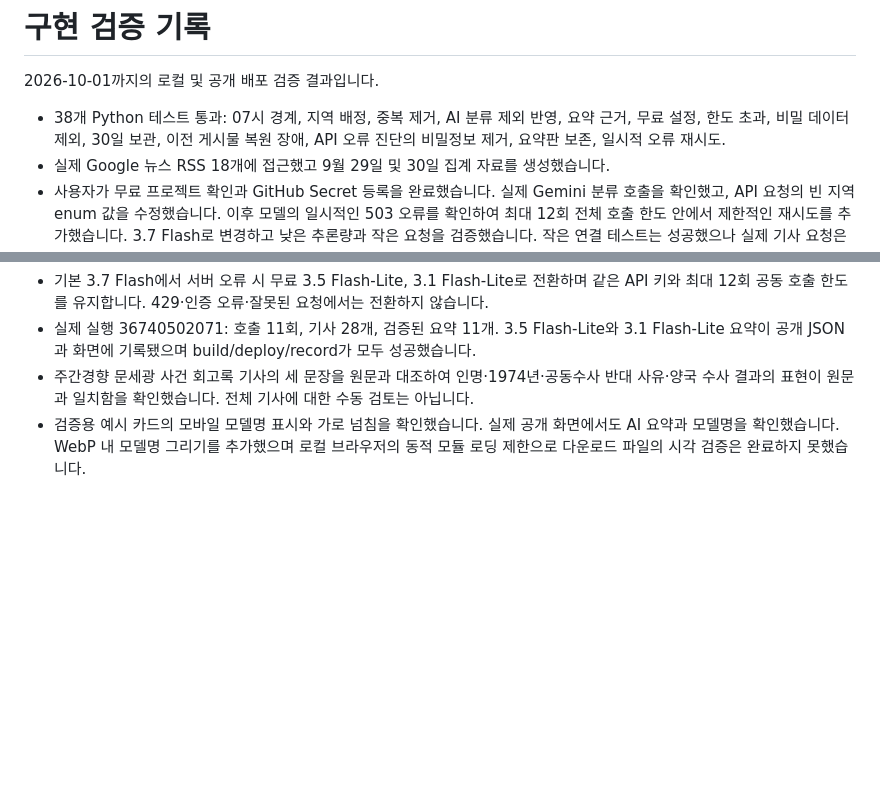
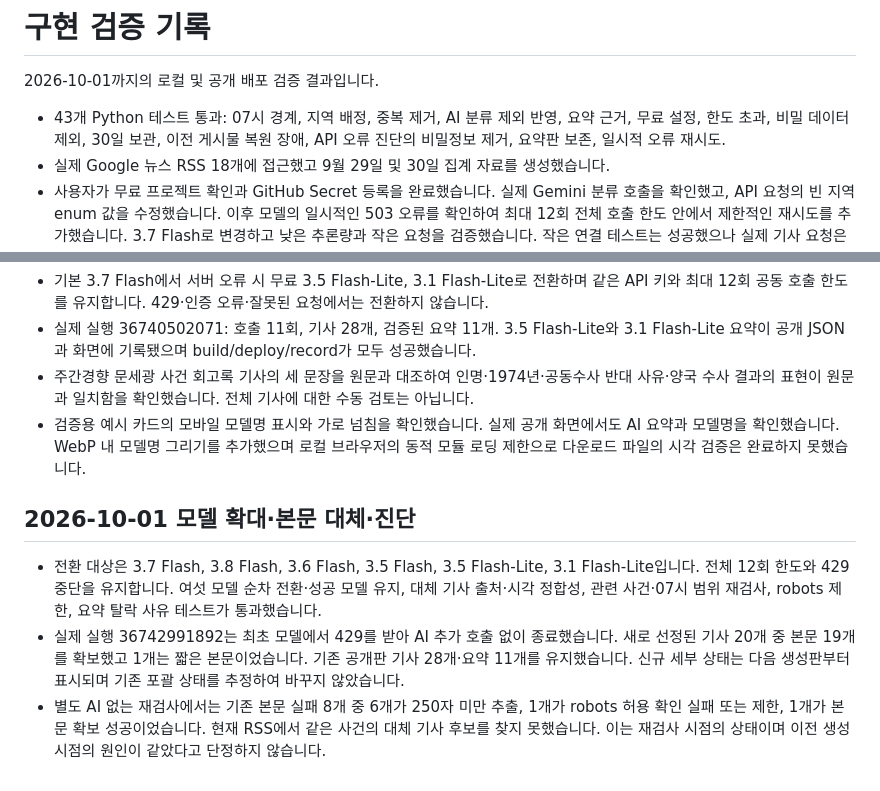
Before and after one commit to OQTI2JWL80/morning-news-cards, a Markdown page: docs/verification.md, 2 parts joined by grey strips. Drawn GitHub-style; blank space fills up the shorter version.

Commit message:
Record expanded fallback and body access checks

```diff
--- a/docs/verification.md
+++ b/docs/verification.md
@@ -2,7 +2,7 @@
 
 2026-10-01까지의 로컬 및 공개 배포 검증 결과입니다.
 
-- 38개 Python 테스트 통과: 07시 경계, 지역 배정, 중복 제거, AI 분류 제외 반영, 요약 근거, 무료 설정, 한도 초과, 비밀 데이터 제외, 30일 보관, 이전 게시물 복원 장애, API 오류 진단의 비밀정보 제거, 요약판 보존, 일시적 오류 재시도.
+- 43개 Python 테스트 통과: 07시 경계, 지역 배정, 중복 제거, AI 분류 제외 반영, 요약 근거, 무료 설정, 한도 초과, 비밀 데이터 제외, 30일 보관, 이전 게시물 복원 장애, API 오류 진단의 비밀정보 제거, 요약판 보존, 일시적 오류 재시도.
 - 실제 Google 뉴스 RSS 18개에 접근했고 9월 29일 및 30일 집계 자료를 생성했습니다.
 - 사용자가 무료 프로젝트 확인과 GitHub Secret 등록을 완료했습니다. 실제 Gemini 분류 호출을 확인했고, API 요청의 빈 지역 enum 값을 수정했습니다. 이후 모델의 일시적인 503 오류를 확인하여 최대 12회 전체 호출 한도 안에서 제한적인 재시도를 추가했습니다. 3.7 Flash로 변경하고 낮은 추론량과 작은 요청을 검증했습니다. 작은 연결 테스트는 성공했으나 실제 기사 요청은 503, 마지막에는 무료 한도 초과 429로 실패했습니다. 공개된 9월 30일판은 기사 27개·요약 0개이며 AI 요약 표본 검토는 아직 완료하지 못했습니다. 마지막 검증 실행: 36737275388. 추가 호출 없이 다음 07시 예약 실행에서 재시도합니다.
 - 휴대폰 390×844 및 PC 1440×900에서 문서 가로 넘침이 없음을 확인했습니다.
@@ -30,3 +30,9 @@ Gemini 키 등록과 무료 프로젝트 확인 절차는 루트 `README.md`에
 - 실제 실행 36740502071: 호출 11회, 기사 28개, 검증된 요약 11개. 3.5 Flash-Lite와 3.1 Flash-Lite 요약이 공개 JSON과 화면에 기록됐으며 build/deploy/record가 모두 성공했습니다.
 - 주간경향 문세광 사건 회고록 기사의 세 문장을 원문과 대조하여 인명·1974년·공동수사 반대 사유·양국 수사 결과의 표현이 원문과 일치함을 확인했습니다. 전체 기사에 대한 수동 검토는 아닙니다.
 - 검증용 예시 카드의 모바일 모델명 표시와 가로 넘침을 확인했습니다. 실제 공개 화면에서도 AI 요약과 모델명을 확인했습니다. WebP 내 모델명 그리기를 추가했으며 로컬 브라우저의 동적 모듈 로딩 제한으로 다운로드 파일의 시각 검증은 완료하지 못했습니다.
+
+## 2026-10-01 모델 확대·본문 대체·진단
+
+- 전환 대상은 3.7 Flash, 3.8 Flash, 3.6 Flash, 3.5 Flash, 3.5 Flash-Lite, 3.1 Flash-Lite입니다. 전체 12회 한도와 429 중단을 유지합니다. 여섯 모델 순차 전환·성공 모델 유지, 대체 기사 출처·시각 정합성, 관련 사건·07시 범위 재검사, robots 제한, 요약 탈락 사유 테스트가 통과했습니다.
+- 실제 실행 36742991892는 최초 모델에서 429를 받아 AI 추가 호출 없이 종료했습니다. 새로 선정된 기사 20개 중 본문 19개를 확보했고 1개는 짧은 본문이었습니다. 기존 공개판 기사 28개·요약 11개를 유지했습니다. 신규 세부 상태는 다음 생성판부터 표시되며 기존 포괄 상태를 추정하여 바꾸지 않았습니다.
+- 별도 AI 없는 재검사에서는 기존 본문 실패 8개 중 6개가 250자 미만 추출, 1개가 robots 허용 확인 실패 또는 제한, 1개가 본문 확보 성공이었습니다. 현재 RSS에서 같은 사건의 대체 기사 후보를 찾지 못했습니다. 이는 재검사 시점의 상태이며 이전 생성 시점의 원인이 같았다고 단정하지 않습니다.
```
